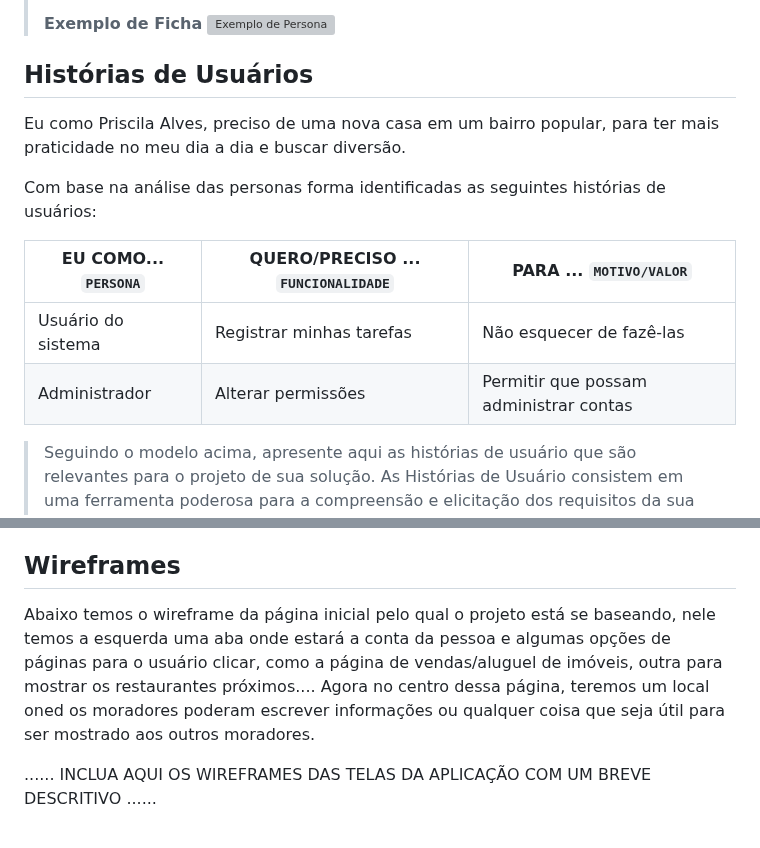
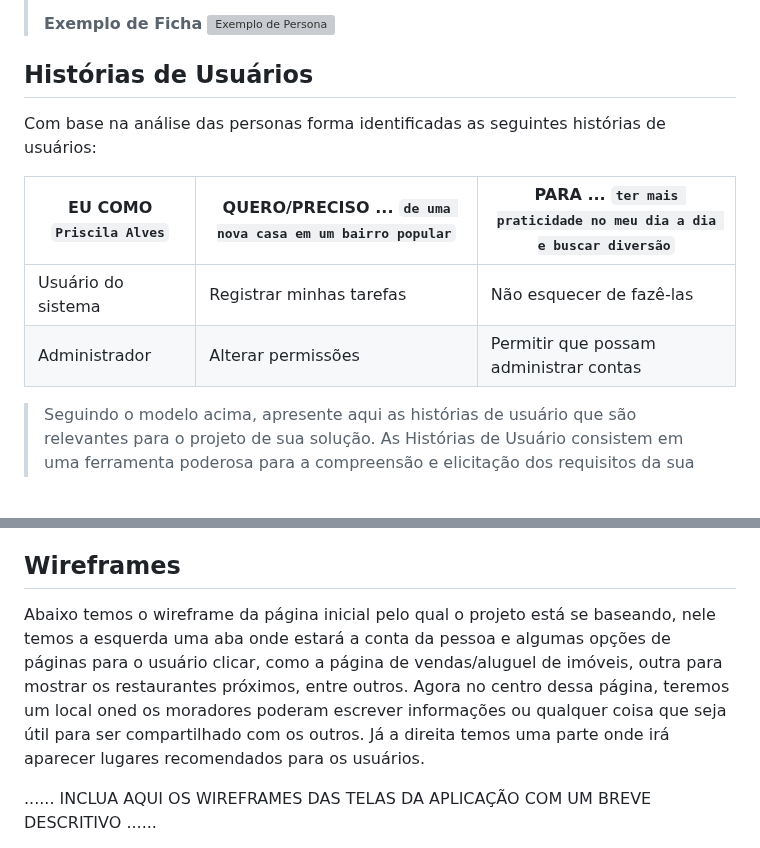
Before and after one commit to ICEI-PUCMinas-PSG-SI-TI/tiaw_2023-1-inforua, a Markdown page: Documentos/relatorio |/Relatorio Tecnico - TEMPLATE.md, 2 parts joined by grey strips. Rendered like a GitHub page; blank space fills up the shorter version; grey boxes are pictures that could not be loaded.

```diff
--- a/Documentos/relatorio |/Relatorio Tecnico - TEMPLATE.md
+++ b/Documentos/relatorio |/Relatorio Tecnico - TEMPLATE.md
@@ -123,14 +123,12 @@ https://github.com/ICEI-PUCMinas-PSG-SI-TI/tiaw_2023-1-inforua/blob/master/docs/
 
 ## Histórias de Usuários
 
-Eu como Priscila Alves,  preciso de uma nova casa em um bairro popular, para ter mais praticidade no meu dia a dia e buscar diversão.
-
 Com base na análise das personas forma identificadas as seguintes histórias de usuários:
 
-|EU COMO... `PERSONA`| QUERO/PRECISO ... `FUNCIONALIDADE` |PARA ... `MOTIVO/VALOR`                 |
-|--------------------|------------------------------------|----------------------------------------|
-|Usuário do sistema  | Registrar minhas tarefas           | Não esquecer de fazê-las               |
-|Administrador       | Alterar permissões                 | Permitir que possam administrar contas |
+|EU COMO `Priscila Alves` | QUERO/PRECISO ... `de uma nova casa em um bairro popular` |PARA ... `ter mais praticidade no meu dia a dia e buscar diversão`|
+|-------------------------|-----------------------------------------------------------|------------------------------------------------------------------|
+|   Usuário do sistema    |               Registrar minhas tarefas                    |                     Não esquecer de fazê-las                     |
+|    Administrador        |                   Alterar permissões                      |              Permitir que possam administrar contas              |
 
 > Seguindo o modelo acima, apresente aqui as histórias de usuário que são relevantes para o
 > projeto de sua solução. As Histórias de Usuário consistem em uma
@@ -167,8 +165,7 @@ A tabela que segue apresenta os requisitos funcionais do projeto.
 
 ## Wireframes
 
-Abaixo temos o wireframe da página inicial pelo qual o projeto está se baseando, nele temos a esquerda uma aba onde estará  a conta da pessoa e algumas opções de páginas para o usuário clicar, como a página de vendas/aluguel de imóveis,  outra para mostrar os restaurantes próximos....
-Agora no centro dessa página, teremos um local oned os moradores poderam escrever informações ou qualquer coisa que seja útil para ser mostrado aos outros moradores.
+Abaixo temos o wireframe da página inicial pelo qual o projeto está se baseando, nele temos a esquerda uma aba onde estará  a conta da pessoa e algumas opções de páginas para o usuário clicar, como a página de vendas/aluguel de imóveis,  outra para mostrar os restaurantes próximos, entre outros. Agora no centro dessa página, teremos um local oned os moradores poderam escrever informações ou qualquer coisa que seja útil para ser compartilhado com os outros. Já a direita temos uma parte onde irá aparecer lugares recomendados para os usuários.
 
 ......  INCLUA AQUI OS WIREFRAMES DAS TELAS DA APLICAÇÃO COM UM BREVE DESCRITIVO ......
 
```
